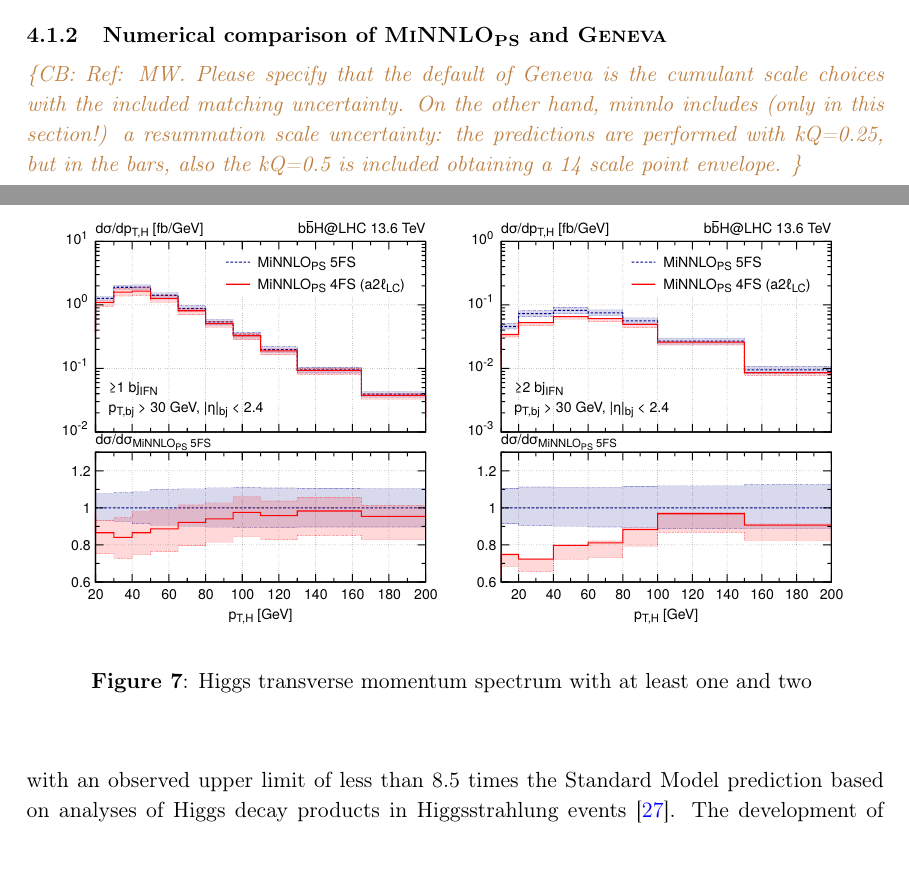
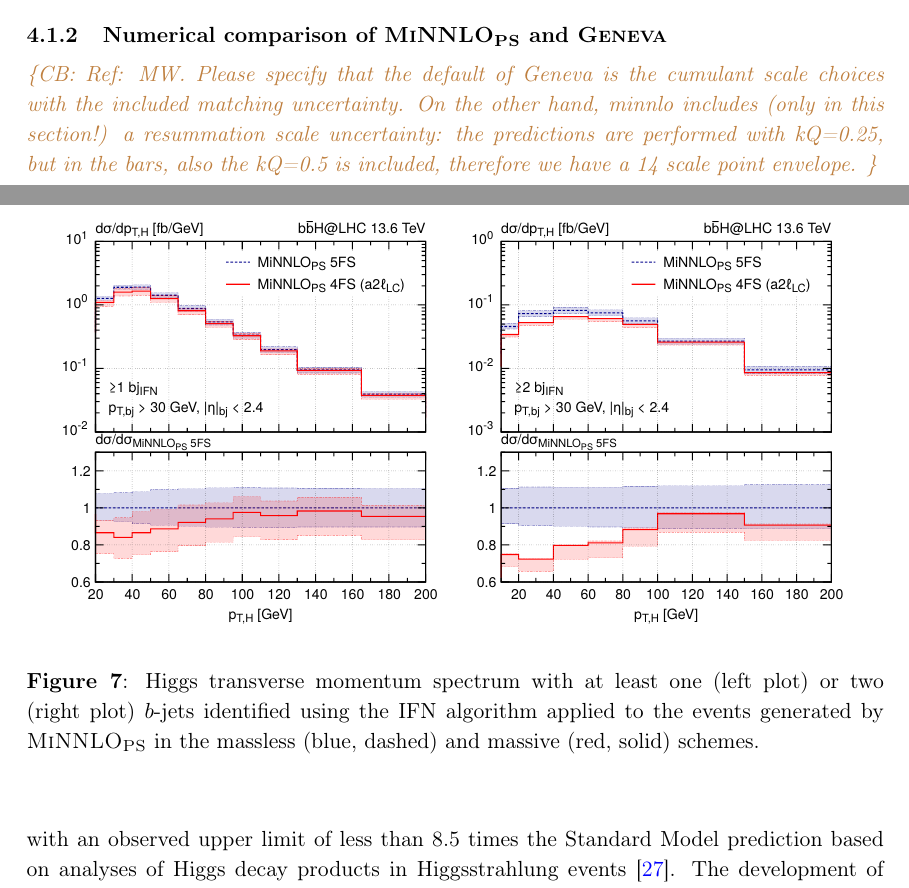
Before and after one commit to cbiello/Report5bbH, a LaTeX document (LHCHWG-bbh.tex): two parts of pages 4 and 10 of 17, joined at a grey line, cut so that both start at the same text. Compiled offline with pdfLaTeX.

Commit message:
small changes

```diff
--- a/LHCHWG-bbh.tex
+++ b/LHCHWG-bbh.tex
@@ -187,7 +187,7 @@
 
 
 \abstract{
-We present state-of-the-art predictions for Standard Model Higgs production in association with a bottom-quark pair (\bbH{}). Updated cross-sections are computed in accordance with the recommendations of the LHC Higgs Working Group with a center-of-mass energy of 13.6 TeV. Different flavour schemes can be adopted: a massless calculation with five active flavours (5FS) or a calculation with massive bottom quarks and four massless flavours (4FS). First, we provide matched predictions between flavour schemes at the fixed-order level using the FONLL method to combine N3LO 5FS and NLO 4FS results. We then present simulations matched with parton showers in the two schemes and discuss the BSM potentialities. In the massless scheme, we assess Monte Carlo uncertainties due to different matching methods by comparing the 5FS NNLO+PS predictions obtained with the \minnlo{} and \GENEVA{} approaches. In addition, we describe the impact of the 4FS predictions in modelling single-Higgs backgrounds in HH searches. Finally, we study the sensitivity to light-quark Yukawa couplings in Higgs production using resummed analytic results and novel \minnlo{} simulations.
+We present novel state-of-the-art predictions for Standard Model Higgs production in association with a bottom-quark pair (\bbH{}). Updated cross-sections are computed in accordance with the recommendations of the LHC Higgs Working Group with a center-of-mass energy of 13.6 TeV. Different flavour schemes can be adopted: a massless calculation with five active flavours (5FS) or a calculation with massive bottom quarks and four massless flavours (4FS). First, we provide matched predictions between flavour schemes at the fixed-order level using the FONLL method to combine N3LO 5FS and NLO 4FS results. We then present simulations matched with parton showers in the two schemes and discuss the BSM potentialities. In the massless scheme, we perform the first comparison between the NNLO+PS differential results obtained with the \minnlo{} and \GENEVA{} approaches. In addition, we describe the impact of the 4FS predictions in modelling single-Higgs backgrounds in HH searches. Finally, we study the sensitivity to light-quark Yukawa couplings in Higgs production using resummed analytic results and novel \minnlo{} simulations.
 }
 
 
@@ -237,7 +237,7 @@ We proceed with discussing the BSM studies that can be performed in this scheme
 \cbcom{Ref: AG. Short description of the two matching methods and differences.}
 
 \subsubsection{Numerical comparison of \minnlo{} and \GENEVA{}}
-\cbcom{Ref: MW. Please specify that the default of Geneva is the cumulant scale choices with the included matching uncertainty. On the other hand, minnlo includes (only in this section!) a resummation scale uncertainty: the predictions are performed with kQ=0.25, but in the bars, also the kQ=0.5 is included obtaining a 14 scale point envelope.}
+\cbcom{Ref: MW. Please specify that the default of Geneva is the cumulant scale choices with the included matching uncertainty. On the other hand, minnlo includes (only in this section!) a resummation scale uncertainty: the predictions are performed with kQ=0.25, but in the bars, also the kQ=0.5 is included, therefore we have a 14 scale point envelope.}
 \begin{figure}[t!]
 \begin{center}
 \begin{tabular}{cc}
@@ -380,7 +380,7 @@ NLO+PS 5FS vs NLO+PS 4Fs and \minnlo{} 5FS vs \minnlo{} 4FS at fully-integrated
 \includegraphics[width=.45\textwidth, page=1]{plots/4fs/pt_H-IFN-2bjet_minnlops.pdf}
 \end{tabular}
 \vspace*{1ex}
-\caption{Higgs transverse momentum spectrum with at least one and two \label{fig:4fsB}}
+\caption{Higgs transverse momentum spectrum with at least one (left plot) or two (right plot) $b$-jets identified using the IFN algorithm applied to the events generated by \minnlo{} in the massless (blue, dashed) and massive (red, solid) schemes.\label{fig:4fsB}}
 \end{center}
 \end{figure}
 
```
Also changed, not shown: LHCHWG-bbh.tex (2 more changed lines).
